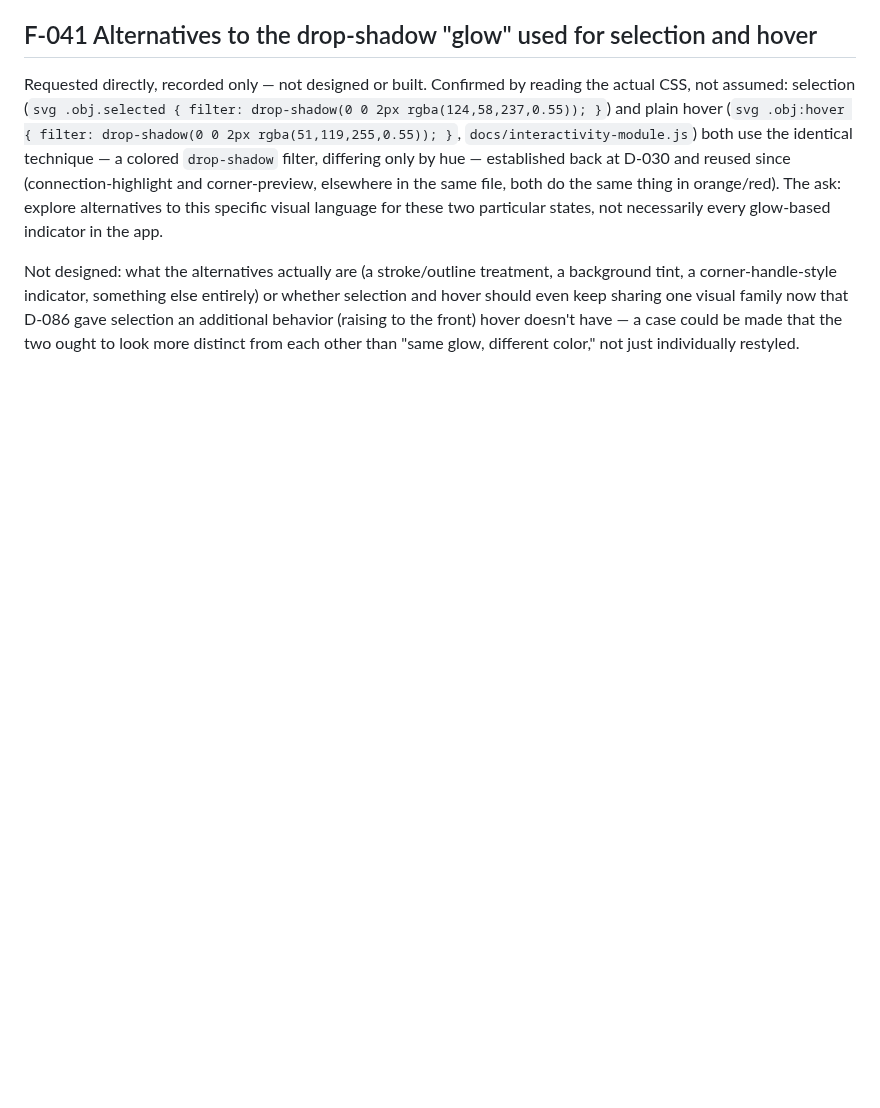
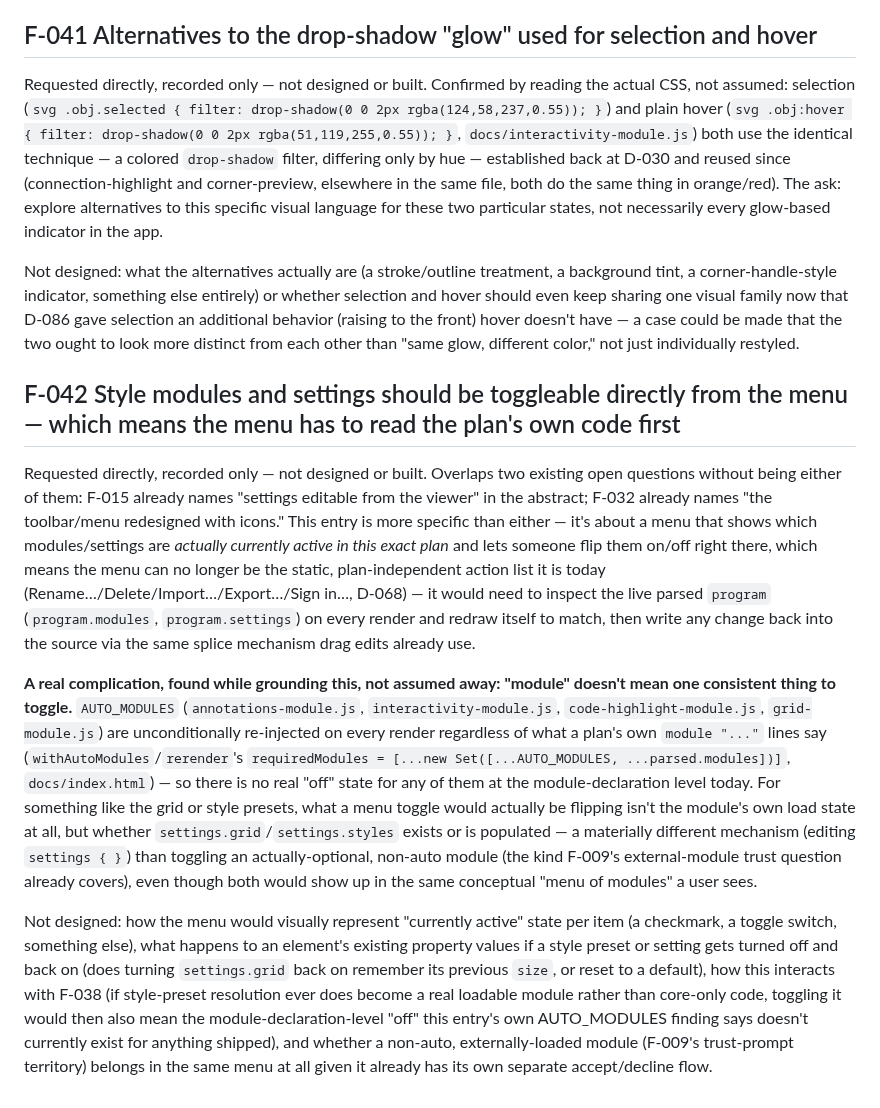
Before and after one commit to tminder/2DPlaner, a Markdown page: planning/open-questions.md, the part around the change. Drawn GitHub-style; blank space fills up the shorter version.

Commit message:
Record F-042: a menu that reads the plan's own code to toggle modules/settings
Style modules and settings should be activatable/deactivatable directly
from the app's menu, which means the menu has to inspect the live parsed
program (modules, settings) and redraw itself to match rather than
staying a static, plan-independent action list. Overlaps but is more
specific than F-015 (settings editable from the viewer) and F-032
(icon-based menu redesign). Notes a real complication found while
grounding it: AUTO_MODULES are unconditionally re-injected regardless of
a plan's own module declarations, so there's no real "off" state at the
module level for anything shipped today - toggling grid/styles really
means editing settings{}, not the module declaration.

Co-Authored-By: Claude Sonnet 5 <noreply@anthropic.com>

```diff
--- a/planning/open-questions.md
+++ b/planning/open-questions.md
@@ -296,3 +296,11 @@ Not designed: the mechanism (a thin draggable handle between `textarea` and `.vi
 Requested directly, recorded only — not designed or built. Confirmed by reading the actual CSS, not assumed: selection (`svg .obj.selected { filter: drop-shadow(0 0 2px rgba(124,58,237,0.55)); }`) and plain hover (`svg .obj:hover { filter: drop-shadow(0 0 2px rgba(51,119,255,0.55)); }`, `docs/interactivity-module.js`) both use the identical technique — a colored `drop-shadow` filter, differing only by hue — established back at D-030 and reused since (connection-highlight and corner-preview, elsewhere in the same file, both do the same thing in orange/red). The ask: explore alternatives to this specific visual language for these two particular states, not necessarily every glow-based indicator in the app.
 
 Not designed: what the alternatives actually are (a stroke/outline treatment, a background tint, a corner-handle-style indicator, something else entirely) or whether selection and hover should even keep sharing one visual family now that D-086 gave selection an additional behavior (raising to the front) hover doesn't have — a case could be made that the two ought to look more distinct from each other than "same glow, different color," not just individually restyled.
+
+## F-042 Style modules and settings should be toggleable directly from the menu — which means the menu has to read the plan's own code first
+
+Requested directly, recorded only — not designed or built. Overlaps two existing open questions without being either of them: F-015 already names "settings editable from the viewer" in the abstract; F-032 already names "the toolbar/menu redesigned with icons." This entry is more specific than either — it's about a menu that shows which modules/settings are *actually currently active in this exact plan* and lets someone flip them on/off right there, which means the menu can no longer be the static, plan-independent action list it is today (Rename…/Delete/Import…/Export…/Sign in…, D-068) — it would need to inspect the live parsed `program` (`program.modules`, `program.settings`) on every render and redraw itself to match, then write any change back into the source via the same splice mechanism drag edits already use.
+
+**A real complication, found while grounding this, not assumed away: "module" doesn't mean one consistent thing to toggle.** `AUTO_MODULES` (`annotations-module.js`, `interactivity-module.js`, `code-highlight-module.js`, `grid-module.js`) are unconditionally re-injected on every render regardless of what a plan's own `module "..."` lines say (`withAutoModules`/`rerender`'s `requiredModules = [...new Set([...AUTO_MODULES, ...parsed.modules])]`, `docs/index.html`) — so there is no real "off" state for any of them at the module-declaration level today. For something like the grid or style presets, what a menu toggle would actually be flipping isn't the module's own load state at all, but whether `settings.grid`/`settings.styles` exists or is populated — a materially different mechanism (editing `settings { }`) than toggling an actually-optional, non-auto module (the kind F-009's external-module trust question already covers), even though both would show up in the same conceptual "menu of modules" a user sees.
+
+Not designed: how the menu would visually represent "currently active" state per item (a checkmark, a toggle switch, something else), what happens to an element's existing property values if a style preset or setting gets turned off and back on (does turning `settings.grid` back on remember its previous `size`, or reset to a default), how this interacts with F-038 (if style-preset resolution ever does become a real loadable module rather than core-only code, toggling it would then also mean the module-declaration-level "off" this entry's own AUTO_MODULES finding says doesn't currently exist for anything shipped), and whether a non-auto, externally-loaded module (F-009's trust-prompt territory) belongs in the same menu at all given it already has its own separate accept/decline flow.
```
